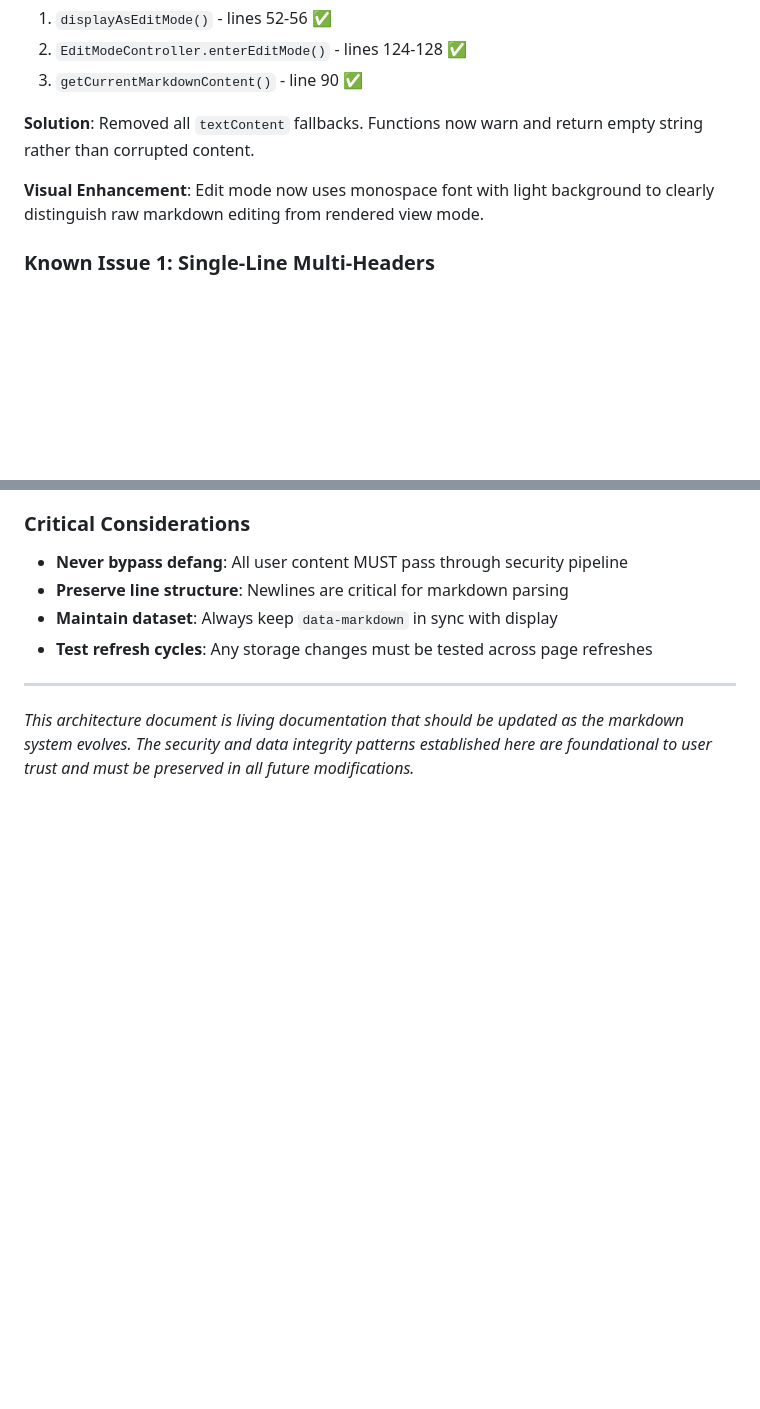
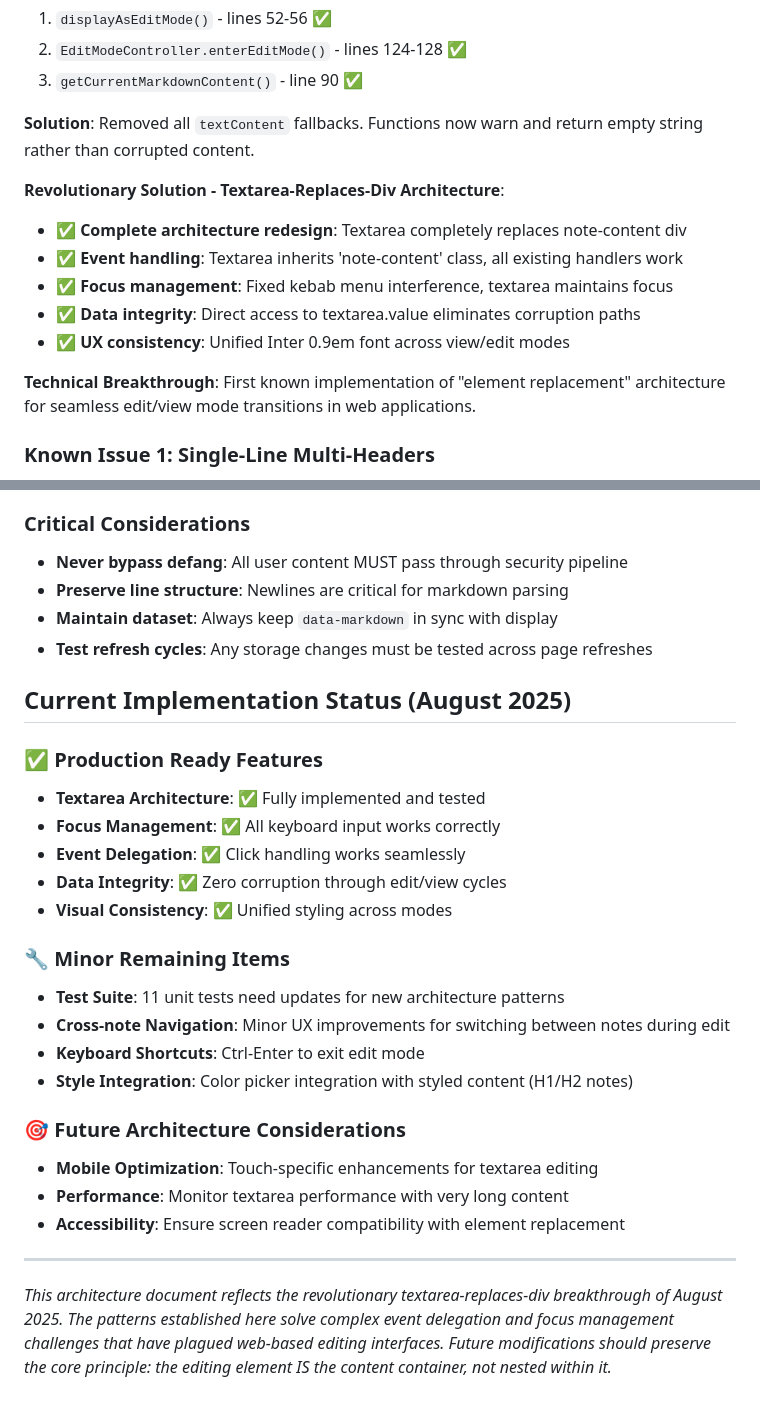
Before and after one commit to maudlin/mindmeld, a Markdown page: docs/markdown-parsing-architecture.md, 2 parts joined by grey strips. Drawn GitHub-style; blank space fills up the shorter version.

```diff
--- a/docs/markdown-parsing-architecture.md
+++ b/docs/markdown-parsing-architecture.md
@@ -303,7 +336,14 @@ if (containsHtml) {
 
 **Solution**: Removed all `textContent` fallbacks. Functions now warn and return empty string rather than corrupted content.
 
-**Visual Enhancement**: Edit mode now uses monospace font with light background to clearly distinguish raw markdown editing from rendered view mode.
+**Revolutionary Solution - Textarea-Replaces-Div Architecture**:
+- ✅ **Complete architecture redesign**: Textarea completely replaces note-content div
+- ✅ **Event handling**: Textarea inherits 'note-content' class, all existing handlers work
+- ✅ **Focus management**: Fixed kebab menu interference, textarea maintains focus
+- ✅ **Data integrity**: Direct access to textarea.value eliminates corruption paths
+- ✅ **UX consistency**: Unified Inter 0.9em font across view/edit modes
+
+**Technical Breakthrough**: First known implementation of "element replacement" architecture for seamless edit/view mode transitions in web applications.
 
 ### Known Issue 1: Single-Line Multi-Headers
 **Problem**: `"# H1 ## H2"` renders only as H1
@@ -350,6 +390,26 @@ if (containsHtml) {
 - **Maintain dataset**: Always keep `data-markdown` in sync with display
 - **Test refresh cycles**: Any storage changes must be tested across page refreshes
 
+## Current Implementation Status (August 2025)
+
+### ✅ **Production Ready Features**
+- **Textarea Architecture**: ✅ Fully implemented and tested
+- **Focus Management**: ✅ All keyboard input works correctly
+- **Event Delegation**: ✅ Click handling works seamlessly
+- **Data Integrity**: ✅ Zero corruption through edit/view cycles
+- **Visual Consistency**: ✅ Unified styling across modes
+
+### 🔧 **Minor Remaining Items**
+- **Test Suite**: 11 unit tests need updates for new architecture patterns
+- **Cross-note Navigation**: Minor UX improvements for switching between notes during edit
+- **Keyboard Shortcuts**: Ctrl-Enter to exit edit mode
+- **Style Integration**: Color picker integration with styled content (H1/H2 notes)
+
+### 🎯 **Future Architecture Considerations**
+- **Mobile Optimization**: Touch-specific enhancements for textarea editing
+- **Performance**: Monitor textarea performance with very long content
+- **Accessibility**: Ensure screen reader compatibility with element replacement
+
 ---
 
-*This architecture document is living documentation that should be updated as the markdown system evolves. The security and data integrity patterns established here are foundational to user trust and must be preserved in all future modifications.*
+*This architecture document reflects the revolutionary textarea-replaces-div breakthrough of August 2025. The patterns established here solve complex event delegation and focus management challenges that have plagued web-based editing interfaces. Future modifications should preserve the core principle: the editing element IS the content container, not nested within it.*
```
Also changed, not shown: other parts of docs/markdown-parsing-architecture.md (+47 -14 lines).
